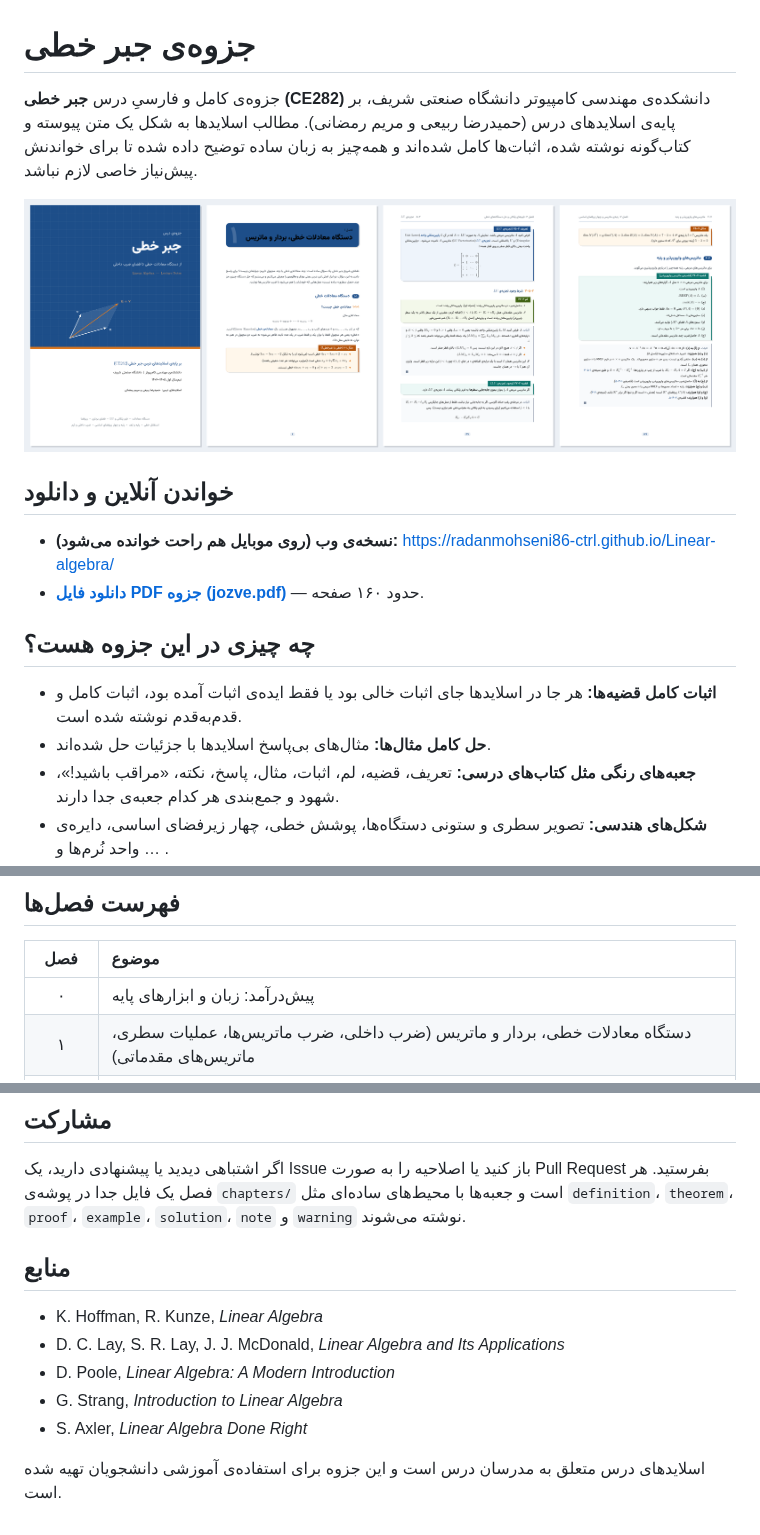
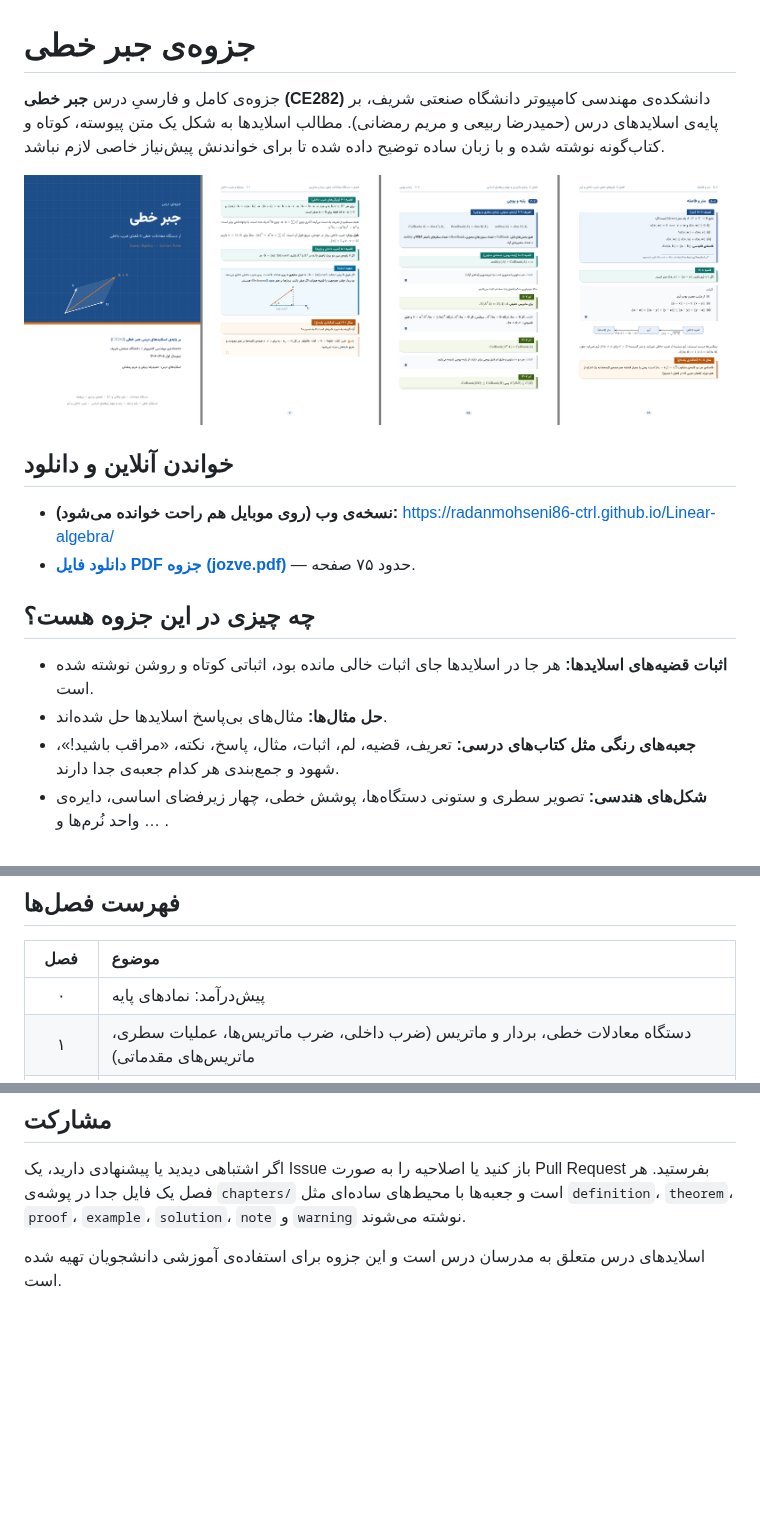
Before and after one commit to radanmohseni86-ctrl/Linear-algebra, a Markdown page: README.md, 3 parts joined by grey strips. Drawn GitHub-style; pictures changed too: assets/preview.png; blank space fills up the shorter version.

Commit message:
Shorten the notes to about half their length
Condense every chapter: keep the slide theorems and their proofs, drop
extra proofs and side material, and turn exercises into short lists.
Remove the references list and the appendix symbol table. Support
several labels on one box in the web build.

Co-Authored-By: Claude Opus 5.5 <noreply@anthropic.com>
Claude-Session: https://claude.ai/code/session_0128YnztuHD15vbbPfKjuzN1

```diff
--- a/README.md
+++ b/README.md
@@ -2,19 +2,19 @@
 
 # جزوه‌ی جبر خطی
 
-جزوه‌ی کامل و فارسیِ درس **جبر خطی (CE282)** دانشکده‌ی مهندسی کامپیوتر دانشگاه صنعتی شریف، بر پایه‌ی اسلایدهای درس (حمیدرضا ربیعی و مریم رمضانی). مطالب اسلایدها به شکل یک متن پیوسته و کتاب‌گونه نوشته شده، اثبات‌ها کامل شده‌اند و همه‌چیز به زبان ساده توضیح داده شده تا برای خواندنش پیش‌نیاز خاصی لازم نباشد.
+جزوه‌ی کامل و فارسیِ درس **جبر خطی (CE282)** دانشکده‌ی مهندسی کامپیوتر دانشگاه صنعتی شریف، بر پایه‌ی اسلایدهای درس (حمیدرضا ربیعی و مریم رمضانی). مطالب اسلایدها به شکل یک متن پیوسته، کوتاه و کتاب‌گونه نوشته شده و با زبان ساده توضیح داده شده تا برای خواندنش پیش‌نیاز خاصی لازم نباشد.
 
 ![نمونه‌ی صفحه‌های جزوه](assets/preview.png)
 
 ## خواندن آنلاین و دانلود
 
 - **نسخه‌ی وب (روی موبایل هم راحت خوانده می‌شود):** https://radanmohseni86-ctrl.github.io/Linear-algebra/
-- **[دانلود فایل PDF جزوه (jozve.pdf)](jozve.pdf)** — حدود ۱۶۰ صفحه.
+- **[دانلود فایل PDF جزوه (jozve.pdf)](jozve.pdf)** — حدود ۷۵ صفحه.
 
 ## چه چیزی در این جزوه هست؟
 
-- **اثبات کامل قضیه‌ها:** هر جا در اسلایدها جای اثبات خالی بود یا فقط ایده‌ی اثبات آمده بود، اثبات کامل و قدم‌به‌قدم نوشته شده است.
-- **حل کامل مثال‌ها:** مثال‌های بی‌پاسخ اسلایدها با جزئیات حل شده‌اند.
+- **اثبات قضیه‌های اسلایدها:** هر جا در اسلایدها جای اثبات خالی مانده بود، اثباتی کوتاه و روشن نوشته شده است.
+- **حل مثال‌ها:** مثال‌های بی‌پاسخ اسلایدها حل شده‌اند.
 - **جعبه‌های رنگی مثل کتاب‌های درسی:** تعریف، قضیه، لم، اثبات، مثال، پاسخ، نکته، «مراقب باشید!»، شهود و جمع‌بندی هر کدام جعبه‌ی جدا دارند.
 - **شکل‌های هندسی:** تصویر سطری و ستونی دستگاه‌ها، پوشش خطی، چهار زیرفضای اساسی، دایره‌ی واحد نُرم‌ها و … .
 - **فصل پیش‌درآمد** برای مرور مجموعه، سیگما، اعداد مختلط و میدان.
@@ -26,7 +26,7 @@
 
 | فصل | موضوع |
 |:---:|:---|
-| ۰ | پیش‌درآمد: زبان و ابزارهای پایه |
+| ۰ | پیش‌درآمد: نمادهای پایه |
 | ۱ | دستگاه معادلات خطی، بردار و ماتریس (ضرب داخلی، ضرب ماتریس‌ها، عملیات سطری، ماتریس‌های مقدماتی) |
 | ۲ | فرم‌های پلکانی و حل دستگاه‌ها (RREF، وجود و یکتایی جواب، دستگاه همگن، تجزیه‌ی LU، تعبیر هندسی) |
 | ۳ | فضای برداری |
@@ -90,14 +90,6 @@ make web
 
 اگر اشتباهی دیدید یا پیشنهادی دارید، یک Issue باز کنید یا اصلاحیه را به صورت Pull Request بفرستید. هر فصل یک فایل جدا در پوشه‌ی `chapters/` است و جعبه‌ها با محیط‌های ساده‌ای مثل `definition`، `theorem`، `proof`، `example`، `solution`، `note` و `warning` نوشته می‌شوند.
 
-## منابع
-
-- K. Hoffman, R. Kunze, *Linear Algebra*
-- D. C. Lay, S. R. Lay, J. J. McDonald, *Linear Algebra and Its Applications*
-- D. Poole, *Linear Algebra: A Modern Introduction*
-- G. Strang, *Introduction to Linear Algebra*
-- S. Axler, *Linear Algebra Done Right*
-
 اسلایدهای درس متعلق به مدرسان درس است و این جزوه برای استفاده‌ی آموزشی دانشجویان تهیه شده است.
 
 </div>
```
Also changed, not shown: other parts of README.md (+1 -1 lines), 13 other files.
